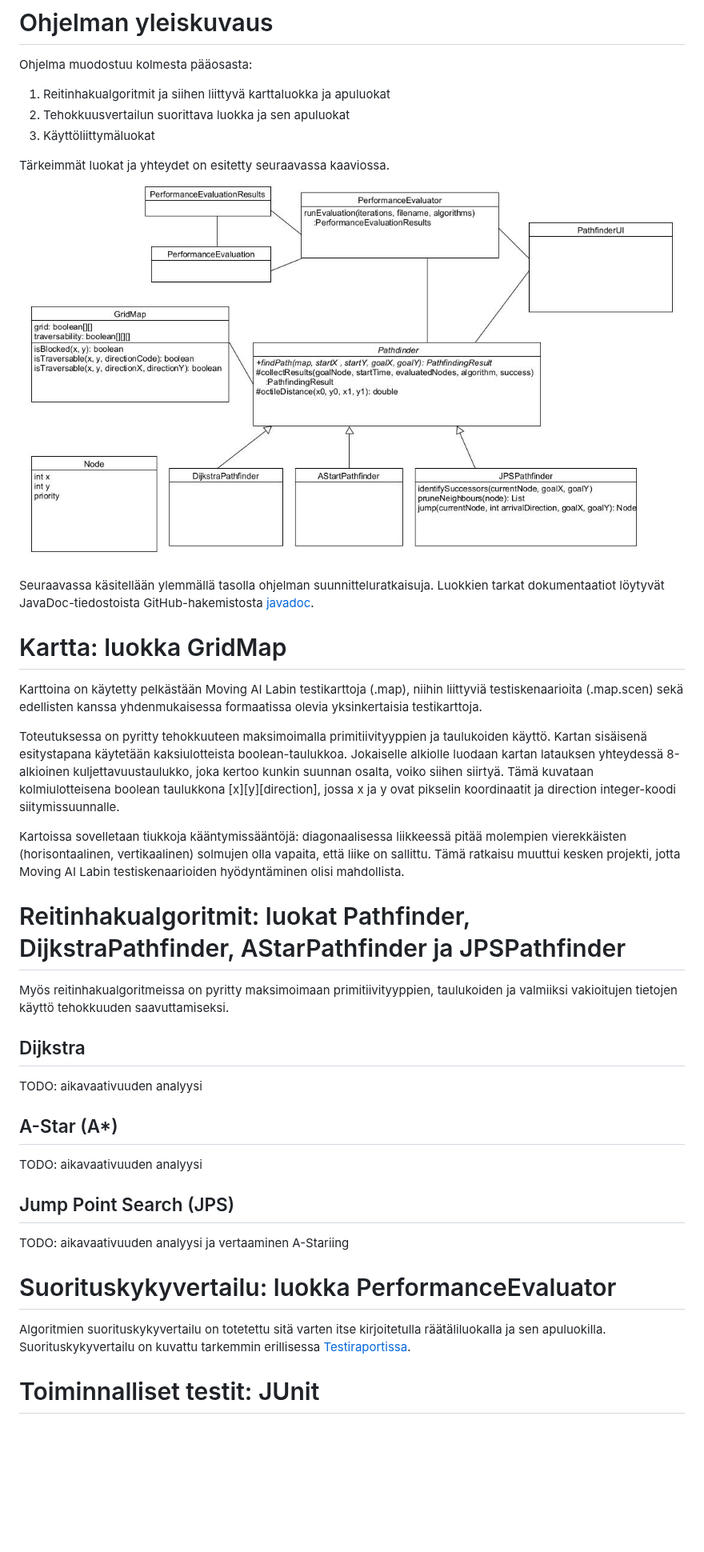
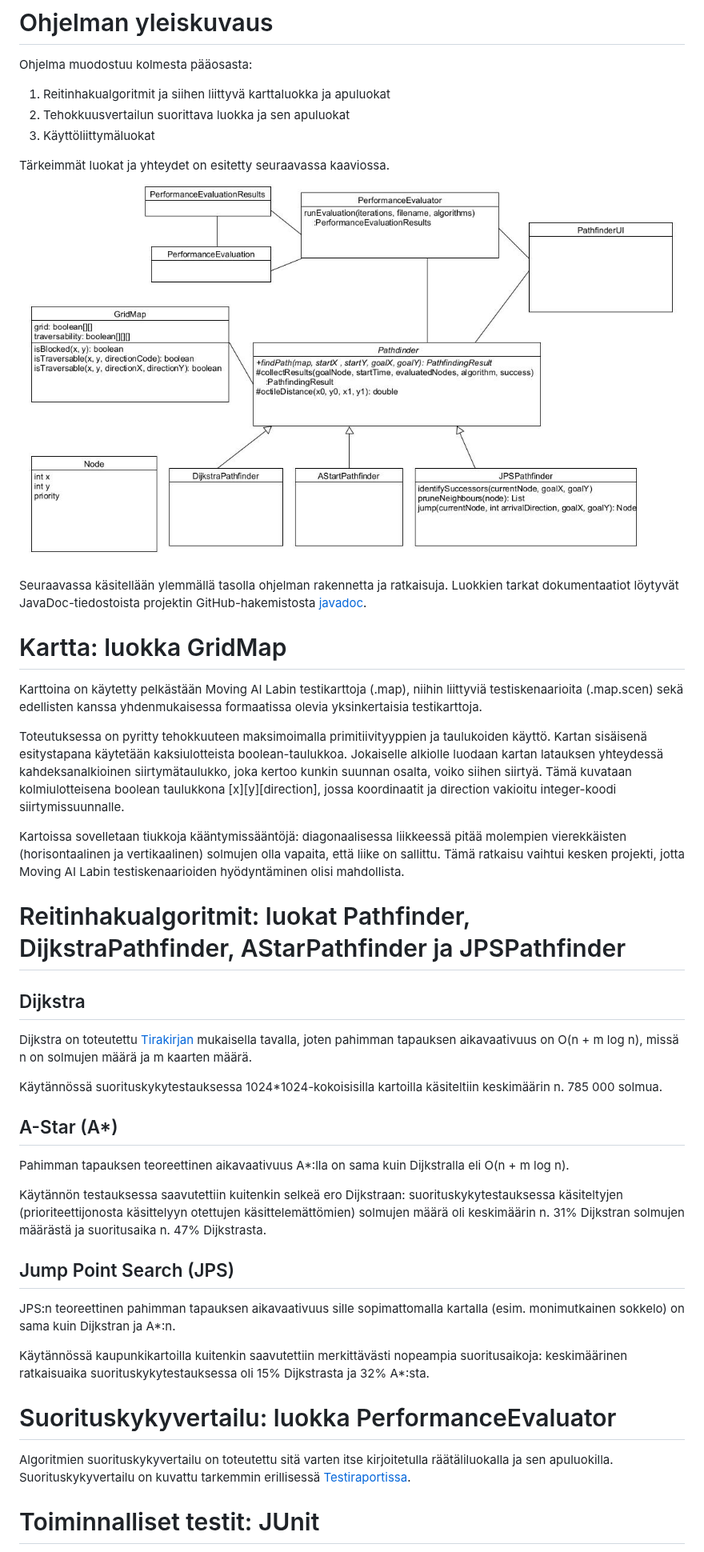
Before and after one commit to Marko-S-O/TKT20010, a Markdown page: Toteutusdokumentti.md, the part around one of its changes. Shown at 80% size. Drawn GitHub-style; blank space fills up the shorter version.

```diff
--- a/Toteutusdokumentti.md
+++ b/Toteutusdokumentti.md
@@ -1,42 +1,46 @@
 # Ohjelman yleiskuvaus
 
 Ohjelma muodostuu kolmesta pääosasta:
+
 1.  Reitinhakualgoritmit ja siihen liittyvä karttaluokka ja apuluokat
 2.  Tehokkuusvertailun suorittava luokka ja sen apuluokat
 3.  Käyttöliittymäluokat
 
-Tärkeimmät luokat ja yhteydet on esitetty seuraavassa kaaviossa.
-![Class structure](https://github.com/Marko-S-O/TKT20010/blob/main/pathfinding-app.jpg)
+Tärkeimmät luokat ja yhteydet on esitetty seuraavassa kaaviossa. ![Class structure](https://github.com/Marko-S-O/TKT20010/blob/main/pathfinding-app.jpg)
 
-Seuraavassa käsitellään ylemmällä tasolla ohjelman suunnitteluratkaisuja. Luokkien tarkat dokumentaatiot löytyvät JavaDoc-tiedostoista GitHub-hakemistosta [javadoc](https://github.com/Marko-S-O/TKT20010/tree/main/javadoc).
+Seuraavassa käsitellään ylemmällä tasolla ohjelman rakennetta ja ratkaisuja. Luokkien tarkat dokumentaatiot löytyvät JavaDoc-tiedostoista projektin GitHub-hakemistosta [javadoc](https://github.com/Marko-S-O/TKT20010/tree/main/javadoc).
 
 # Kartta: luokka GridMap
 
 Karttoina on käytetty pelkästään Moving AI Labin testikarttoja (.map), niihin liittyviä testiskenaarioita (.map.scen) sekä edellisten kanssa yhdenmukaisessa formaatissa olevia yksinkertaisia testikarttoja.
 
-Toteutuksessa on pyritty tehokkuuteen maksimoimalla primitiivityyppien ja taulukoiden käyttö. Kartan sisäisenä esitystapana käytetään kaksiulotteista boolean-taulukkoa. Jokaiselle alkiolle luodaan kartan latauksen yhteydessä 8-alkioinen kuljettavuustaulukko, joka kertoo kunkin suunnan osalta, voiko siihen siirtyä. Tämä kuvataan kolmiulotteisena boolean taulukkona [x][y][direction], jossa x ja y ovat pikselin koordinaatit ja direction integer-koodi siitymissuunnalle.
+Toteutuksessa on pyritty tehokkuuteen maksimoimalla primitiivityyppien ja taulukoiden käyttö. Kartan sisäisenä esitystapana käytetään kaksiulotteista boolean-taulukkoa. Jokaiselle alkiolle luodaan kartan latauksen yhteydessä kahdeksanalkioinen siirtymätaulukko, joka kertoo kunkin suunnan osalta, voiko siihen siirtyä. Tämä kuvataan kolmiulotteisena boolean taulukkona [x][y][direction], jossa koordinaatit ja direction vakioitu integer-koodi siirtymissuunnalle.
 
-Kartoissa sovelletaan tiukkoja kääntymissääntöjä: diagonaalisessa liikkeessä pitää molempien vierekkäisten (horisontaalinen, vertikaalinen) solmujen olla vapaita, että liike on sallittu. Tämä ratkaisu muuttui kesken projekti, jotta Moving AI Labin testiskenaarioiden hyödyntäminen olisi mahdollista.
+Kartoissa sovelletaan tiukkoja kääntymissääntöjä: diagonaalisessa liikkeessä pitää molempien vierekkäisten (horisontaalinen ja vertikaalinen) solmujen olla vapaita, että liike on sallittu. Tämä ratkaisu vaihtui kesken projekti, jotta Moving AI Labin testiskenaarioiden hyödyntäminen olisi mahdollista.
 
 # Reitinhakualgoritmit: luokat Pathfinder, DijkstraPathfinder, AStarPathfinder ja JPSPathfinder
 
-Myös reitinhakualgoritmeissa on pyritty maksimoimaan primitiivityyppien, taulukoiden ja valmiiksi vakioitujen tietojen käyttö tehokkuuden saavuttamiseksi.
-
 ## Dijkstra
 
-TODO: aikavaativuuden analyysi
+Dijkstra on toteutettu [Tirakirjan](https://raw.githubusercontent.com/hy-tira/tirakirja/master/tirakirja.pdf) mukaisella tavalla, joten pahimman tapauksen aikavaativuus on O(n + m log n), missä n on solmujen määrä ja m kaarten määrä.
 
-## A-Star (A*)
+Käytännössä suorituskykytestauksessa 1024\*1024-kokoisisilla kartoilla käsiteltiin keskimäärin n. 785 000 solmua.
 
-TODO: aikavaativuuden analyysi
+## A-Star (A\*)
+
+Pahimman tapauksen teoreettinen aikavaativuus A\*:lla on sama kuin Dijkstralla eli O(n + m log n).
+
+Käytännön testauksessa saavutettiin kuitenkin selkeä ero Dijkstraan: suorituskykytestauksessa käsiteltyjen (prioriteettijonosta käsittelyyn otettujen käsittelemättömien) solmujen määrä oli keskimäärin n. 31% Dijkstran solmujen määrästä ja suoritusaika n. 47% Dijkstrasta.
 
 ## Jump Point Search (JPS)
 
-TODO: aikavaativuuden analyysi ja vertaaminen A-Stariing
+JPS:n teoreettinen pahimman tapauksen aikavaativuus sille sopimattomalla kartalla (esim. monimutkainen sokkelo) on sama kuin Dijkstran ja A\*:n.
+
+Käytännössä kaupunkikartoilla kuitenkin saavutettiin merkittävästi nopeampia suoritusaikoja: keskimäärinen ratkaisuaika suorituskykytestauksessa oli 15% Dijkstrasta ja 32% A\*:sta.
 
 # Suorituskykyvertailu: luokka PerformanceEvaluator
 
-Algoritmien suorituskykyvertailu on totetettu sitä varten itse kirjoitetulla räätäliluokalla ja sen apuluokilla. Suorituskykyvertailu on kuvattu tarkemmin erillisessa [Testiraportissa](https://github.com/Marko-S-O/TKT20010/blob/main/Testiraportti.md).
+Algoritmien suorituskykyvertailu on toteutettu sitä varten itse kirjoitetulla räätäliluokalla ja sen apuluokilla. Suorituskykyvertailu on kuvattu tarkemmin erillisessä [Testiraportissa](https://github.com/Marko-S-O/TKT20010/blob/main/Testiraportti.md).
 
 # Toiminnalliset testit: JUnit
 
```
Also changed, not shown: other parts of Toteutusdokumentti.md (+3 -2 lines).
